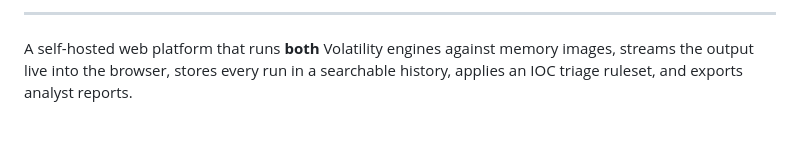
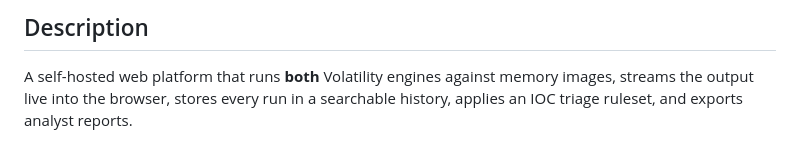
Before and after one commit to saeed1197/VolatileGUI, a Markdown page: README.md, the part around one of its changes. Rendered like a GitHub page.

```diff
--- a/README.md
+++ b/README.md
@@ -13,7 +14,6 @@
 
 
----
-
+## Description
 A self-hosted web platform that runs **both** Volatility engines against memory
 images, streams the output live into the browser, stores every run in a
 searchable history, applies an IOC triage ruleset, and exports analyst reports.
```
Also changed, not shown: other parts of README.md (+1 -0 lines).
